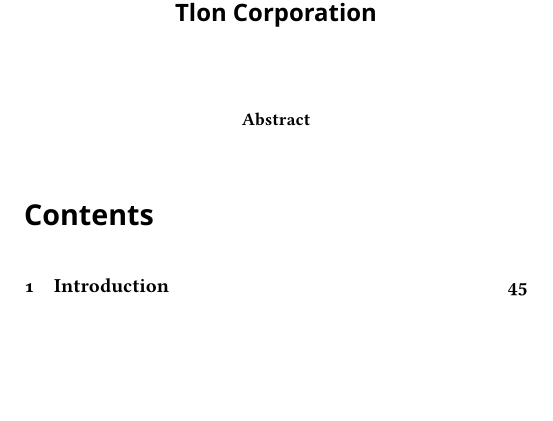
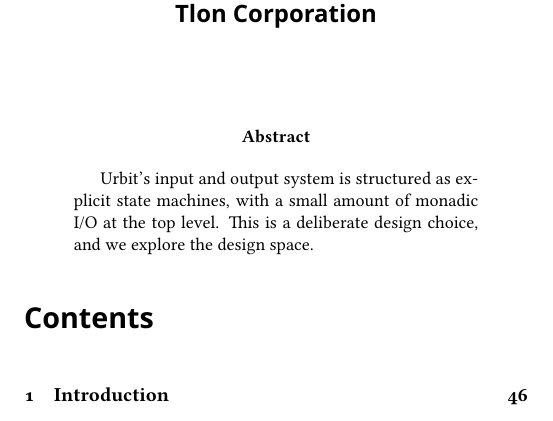
Before and after one commit to sigilante/ustj-io, a LaTeX paper (mss.tex): part of page 1 of 14, cut so that both start at the same text, the shorter picture padded with empty space. Compiled offline with XeLaTeX; a missing font is replaced by an installed copy or a similar font; a LaTeX package or settings file that is missing is left out.

Commit message:
Post final draft of PDF.

```diff
--- a/mss.tex
+++ b/mss.tex
@@ -37,6 +37,9 @@
 \thispagestyle{firststyle}
 
 \begin{abstract}
+  Urbit's input and output system is structured as explicit state
+  machines, with a small amount of monadic I/O at the top level.
+  This is a deliberate design choice, and we explore the design space.
 \end{abstract}
 
 % We will adjust page numbering in final editing.
```
Also changed, not shown: mss.pdf, mss.tex (1 more changed lines).
